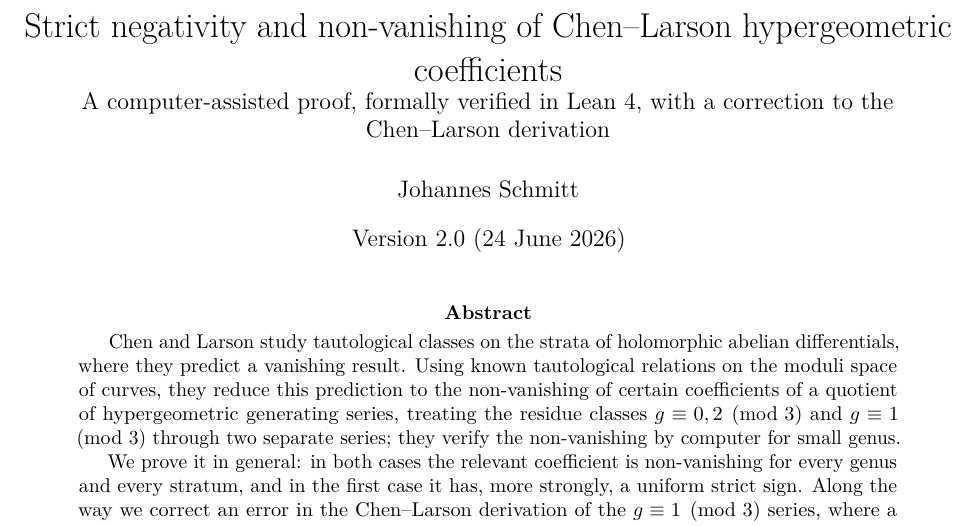
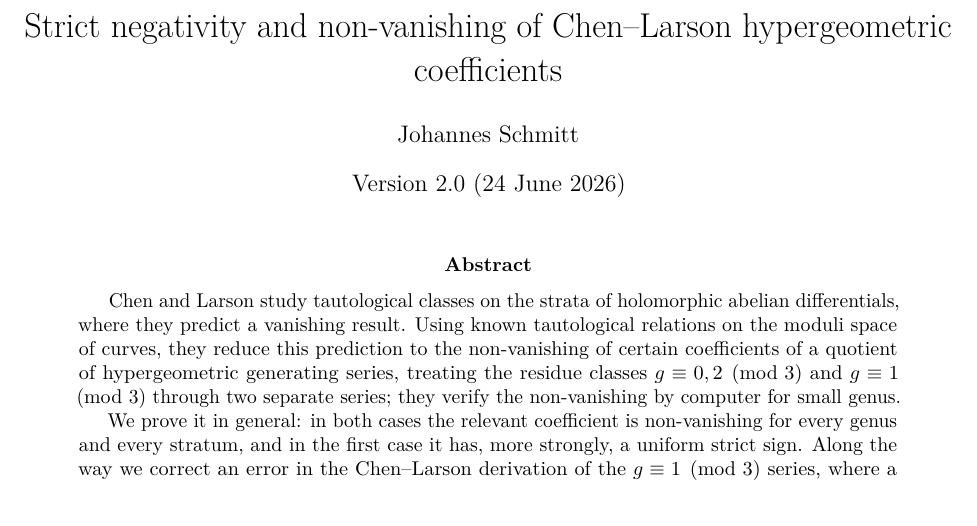
Before and after one commit to schmittj/prop51-formal, a LaTeX paper (paper/prop51.tex): part of page 1 of 42, cut so that both start at the same text. Compiled offline with pdfLaTeX.

Commit message:
Paper: drop the subtitle; \clearpage before the Prop 5.2 Lean facade
Author nitpicks on draft 3:
- Remove the subtitle line (read too much like critique, and verbose); the
  main title stands alone.
- Add \clearpage before the second Theorem.lean code block so the Prop 5.2
  facade listing no longer splits across a page boundary (now wholly on p.40).

Build: latexmk exit 0, 0 undefined refs, 42 pages.

Co-Authored-By: Claude Opus 4.8 (1M context) <noreply@anthropic.com>

```diff
--- a/paper/prop51.tex
+++ b/paper/prop51.tex
@@ -77,8 +77,7 @@
 \newcommand{\haiprompt}[1]{\par\vspace{0.2em}\leftskip1.2em\rightskip1.2em\relax
   \small\itshape #1\par\leftskip0pt\rightskip0pt\vspace{0.2em}}
 
-\title{Strict negativity and non-vanishing of Chen--Larson hypergeometric coefficients\\
-\large A computer-assisted proof, formally verified in Lean~4, with a correction to the Chen--Larson derivation}
+\title{Strict negativity and non-vanishing of Chen--Larson hypergeometric coefficients}
 \author{Johannes Schmitt}
 \date{Version 2.0 (24 June 2026)}
 
```
Also changed, not shown: paper/prop51.pdf, paper/prop51.tex (1 more changed lines).
